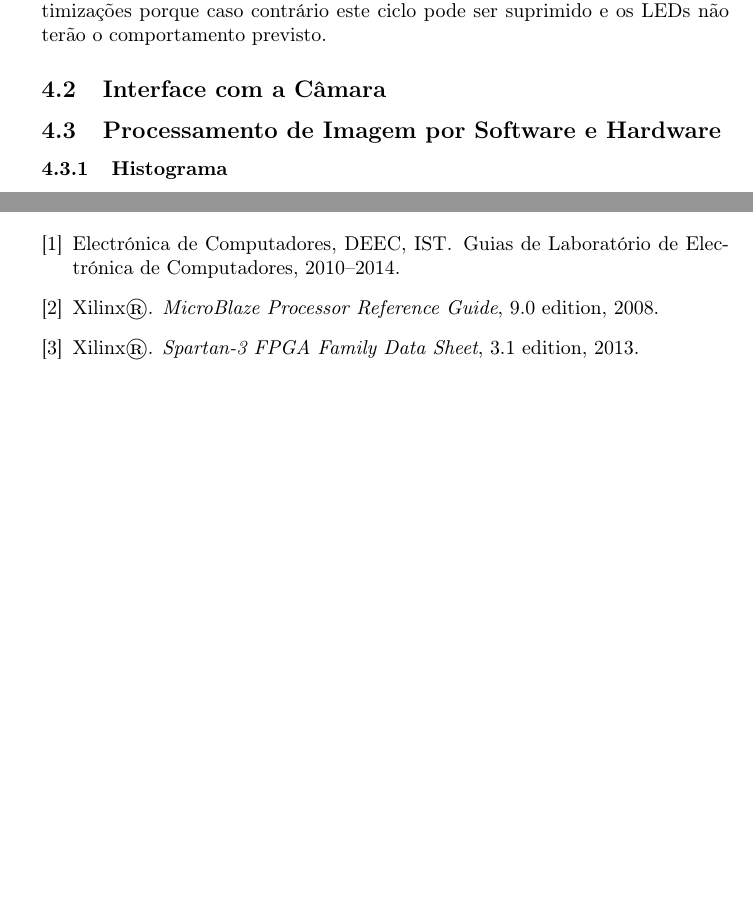
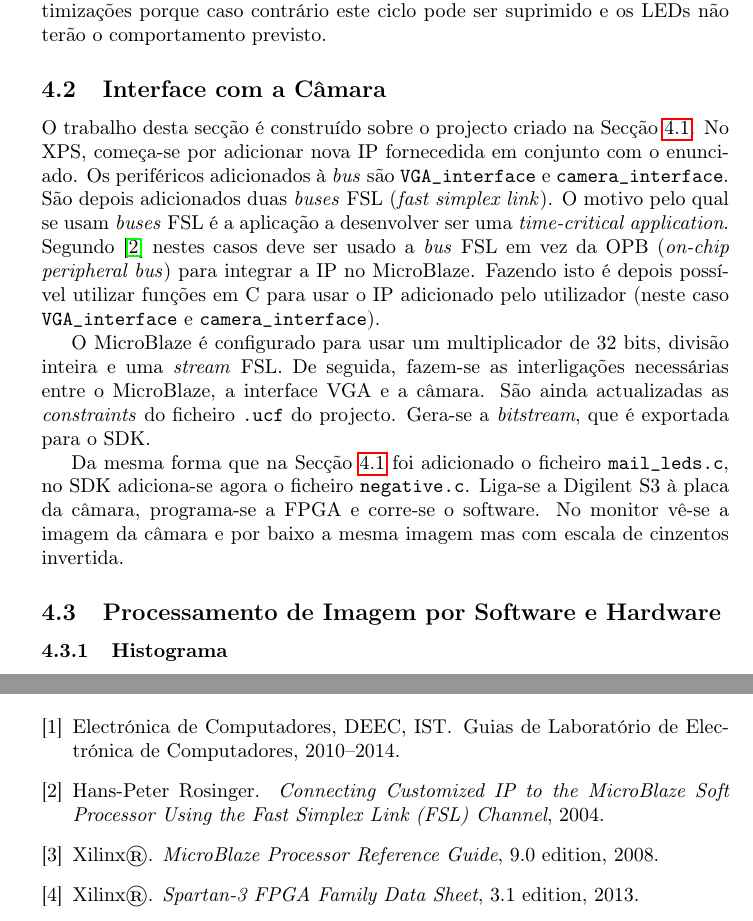
Before and after one commit to goncalor/ECom, a LaTeX document (proj_fpga/relatorio/relatorio_fpga.tex): two parts of pages 5 and 6 of 6 before the commit and two parts of pages 5 and 7 of 7 after it, joined at a grey line, cut so that both start at the same text, the shorter picture padded with empty space. Compiled offline with pdfLaTeX.

Commit message:
Wrote subsec Interface com a Câmara. Must reread.

```diff
--- a/proj_fpga/relatorio/relatorio_fpga.tex
+++ b/proj_fpga/relatorio/relatorio_fpga.tex
@@ -114,6 +114,12 @@ Este código começa por inicializar a \textit{driver} do periférico GPIO e def
 \subsection{Interface com a Câmara}
 % preparação da câmara para usar nas fases seguintes
 
+O trabalho desta secção é construído sobre o projecto criado na Secção~\ref{subsec:LEDs}. No XPS, começa-se por adicionar nova IP fornecedida em conjunto com o enunciado. Os periféricos adicionados à \textit{bus} são \texttt{VGA\_interface} e \texttt{camera\_interface}. São depois adicionados duas \textit{buses} FSL (\textit{fast simplex link}). O motivo pelo qual se usam \textit{buses} FSL é a aplicação a desenvolver ser uma \textit{time-critical application}. Segundo \cite{bib:appnoteXilinxFSL} nestes casos deve ser usado a \textit{bus} FSL em vez da OPB (\textit{on-chip peripheral bus}) para integrar a IP no MicroBlaze. Fazendo isto é depois possível utilizar funções em C para usar o IP adicionado pelo utilizador (neste caso \texttt{VGA\_interface} e \texttt{camera\_interface}).
+
+O MicroBlaze é configurado para usar um multiplicador de 32 bits, divisão inteira e uma \textit{stream} FSL. De seguida, fazem-se as interligações necessárias entre o MicroBlaze, a interface VGA e a câmara. São ainda actualizadas as \textit{constraints} do ficheiro \texttt{.ucf} do projecto. Gera-se a \textit{bitstream}, que é exportada para o SDK.
+
+Da mesma forma que na Secção~\ref{subsec:LEDs} foi adicionado o ficheiro \texttt{mail\_leds.c}, no SDK adiciona-se agora o ficheiro \texttt{negative.c}. Liga-se a Digilent S3 à placa da câmara, programa-se a FPGA e corre-se o software. No monitor vê-se a imagem da câmara e por baixo a mesma imagem mas com escala de cinzentos invertida.
+
 \subsection{Processamento de Imagem por Software e Hardware}
 \subsubsection{Histograma}
 
```
Also changed, not shown: proj_fpga/relatorio/xilinx.bib (+6 -0 lines).
